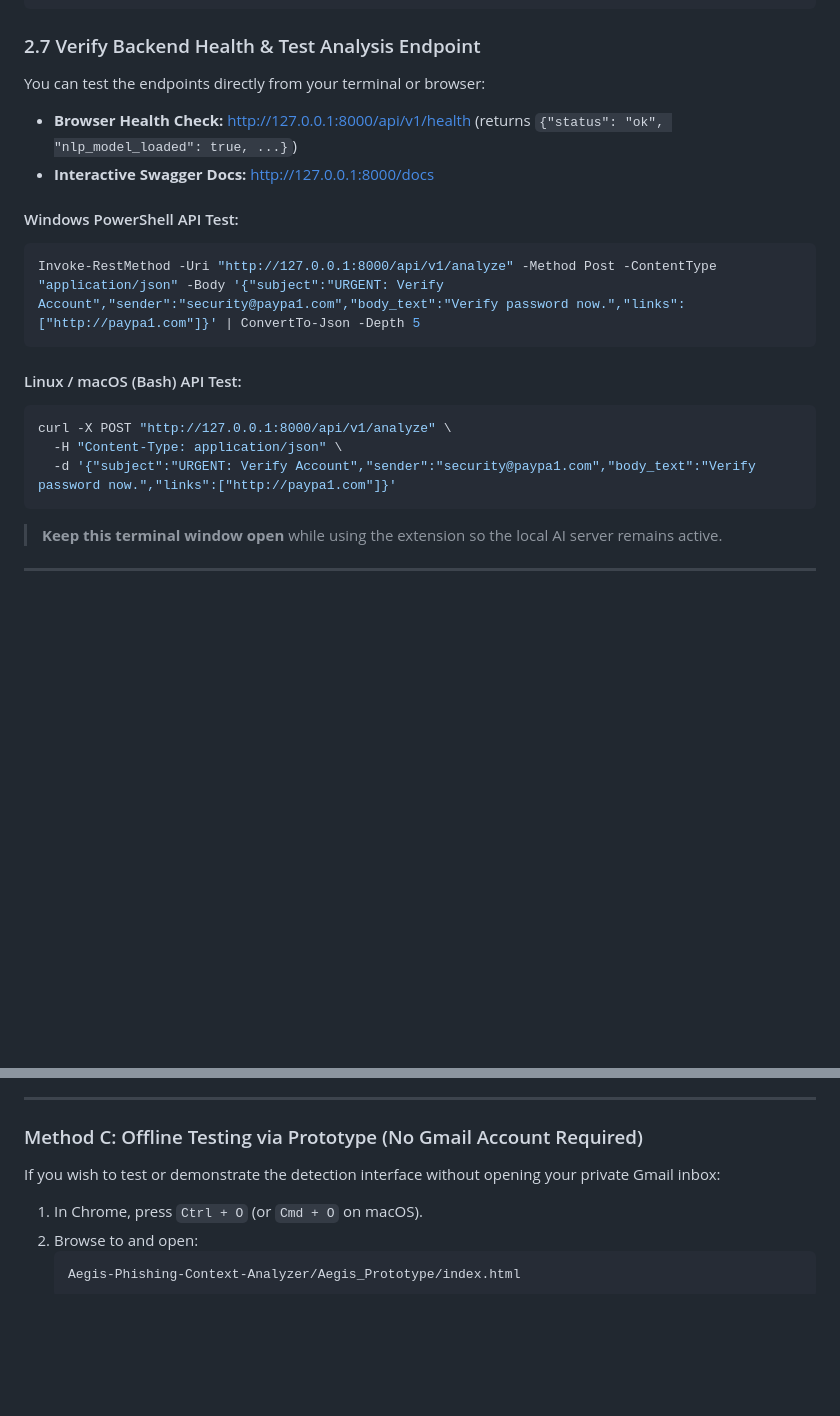
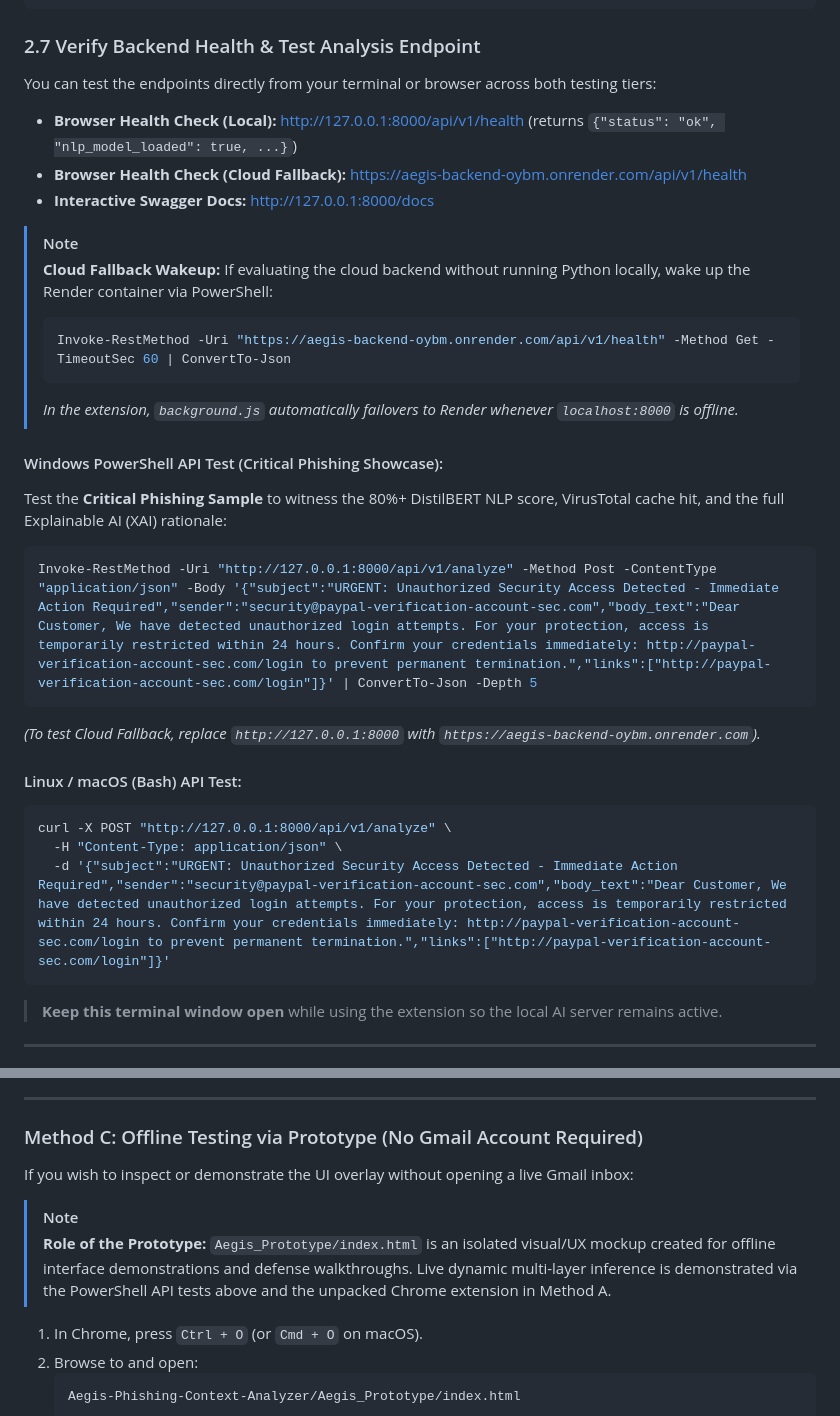
Before and after one commit to j4ffyy/Aegis-Phishing-Context-Analyzer, a Markdown page: SETUP_GUIDE.md, 2 parts joined by grey strips. Rendered like a GitHub page; blank space fills up the shorter version.

````diff
--- a/SETUP_GUIDE.md
+++ b/SETUP_GUIDE.md
@@ -207,21 +207,31 @@ INFO:     Uvicorn running on http://127.0.0.1:8000 (Press CTRL+C to quit)
 ```
 
 ### 2.7 Verify Backend Health & Test Analysis Endpoint
-You can test the endpoints directly from your terminal or browser:
+You can test the endpoints directly from your terminal or browser across both testing tiers:
 
-- **Browser Health Check:** [http://127.0.0.1:8000/api/v1/health](http://127.0.0.1:8000/api/v1/health) (returns `{"status": "ok", "nlp_model_loaded": true, ...}`)
+- **Browser Health Check (Local):** [http://127.0.0.1:8000/api/v1/health](http://127.0.0.1:8000/api/v1/health) (returns `{"status": "ok", "nlp_model_loaded": true, ...}`)
+- **Browser Health Check (Cloud Fallback):** [https://aegis-backend-oybm.onrender.com/api/v1/health](https://aegis-backend-oybm.onrender.com/api/v1/health)
 - **Interactive Swagger Docs:** [http://127.0.0.1:8000/docs](http://127.0.0.1:8000/docs)
 
-#### Windows PowerShell API Test:
+> [!NOTE]
+> **Cloud Fallback Wakeup:** If evaluating the cloud backend without running Python locally, wake up the Render container via PowerShell:
+> ```powershell
+> Invoke-RestMethod -Uri "https://aegis-backend-oybm.onrender.com/api/v1/health" -Method Get -TimeoutSec 60 | ConvertTo-Json
+> ```
+> *In the extension, `background.js` automatically failovers to Render whenever `localhost:8000` is offline.*
+
+#### Windows PowerShell API Test (Critical Phishing Showcase):
+Test the **Critical Phishing Sample** to witness the 80%+ DistilBERT NLP score, VirusTotal cache hit, and the full Explainable AI (XAI) rationale:
 ```powershell
-Invoke-RestMethod -Uri "http://127.0.0.1:8000/api/v1/analyze" -Method Post -ContentType "application/json" -Body '{"subject":"URGENT: Verify Account","sender":"security@paypa1.com","body_text":"Verify password now.","links":["http://paypa1.com"]}' | ConvertTo-Json -Depth 5
+Invoke-RestMethod -Uri "http://127.0.0.1:8000/api/v1/analyze" -Method Post -ContentType "application/json" -Body '{"subject":"URGENT: Unauthorized Security Access Detected - Immediate Action Required","sender":"security@paypal-verification-account-sec.com","body_text":"Dear Customer, We have detected unauthorized login attempts. For your protection, access is temporarily restricted within 24 hours. Confirm your credentials immediately: http://paypal-verification-account-sec.com/login to prevent permanent termination.","links":["http://paypal-verification-account-sec.com/login"]}' | ConvertTo-Json -Depth 5
 ```
+*(To test Cloud Fallback, replace `http://127.0.0.1:8000` with `https://aegis-backend-oybm.onrender.com`).*
 
 #### Linux / macOS (Bash) API Test:
 ```bash
 curl -X POST "http://127.0.0.1:8000/api/v1/analyze" \
   -H "Content-Type: application/json" \
-  -d '{"subject":"URGENT: Verify Account","sender":"security@paypa1.com","body_text":"Verify password now.","links":["http://paypa1.com"]}'
+  -d '{"subject":"URGENT: Unauthorized Security Access Detected - Immediate Action Required","sender":"security@paypal-verification-account-sec.com","body_text":"Dear Customer, We have detected unauthorized login attempts. For your protection, access is temporarily restricted within 24 hours. Confirm your credentials immediately: http://paypal-verification-account-sec.com/login to prevent permanent termination.","links":["http://paypal-verification-account-sec.com/login"]}'
 ```
 
 > **Keep this terminal window open** while using the extension so the local AI server remains active.
@@ -306,7 +316,10 @@ You will now see the Aegis extension card:
 
 ### Method C: Offline Testing via Prototype (No Gmail Account Required)
 
-If you wish to test or demonstrate the detection interface without opening your private Gmail inbox:
+If you wish to inspect or demonstrate the UI overlay without opening a live Gmail inbox:
+
+> [!NOTE]
+> **Role of the Prototype:** `Aegis_Prototype/index.html` is an isolated visual/UX mockup created for offline interface demonstrations and defense walkthroughs. Live dynamic multi-layer inference is demonstrated via the PowerShell API tests above and the unpacked Chrome extension in Method A.
 
 1. In Chrome, press `Ctrl + O` (or `Cmd + O` on macOS).
 2. Browse to and open:
````
Also changed, not shown: README.md (+28 -6 lines), REPRODUCE.md (line endings or trailing spaces).
